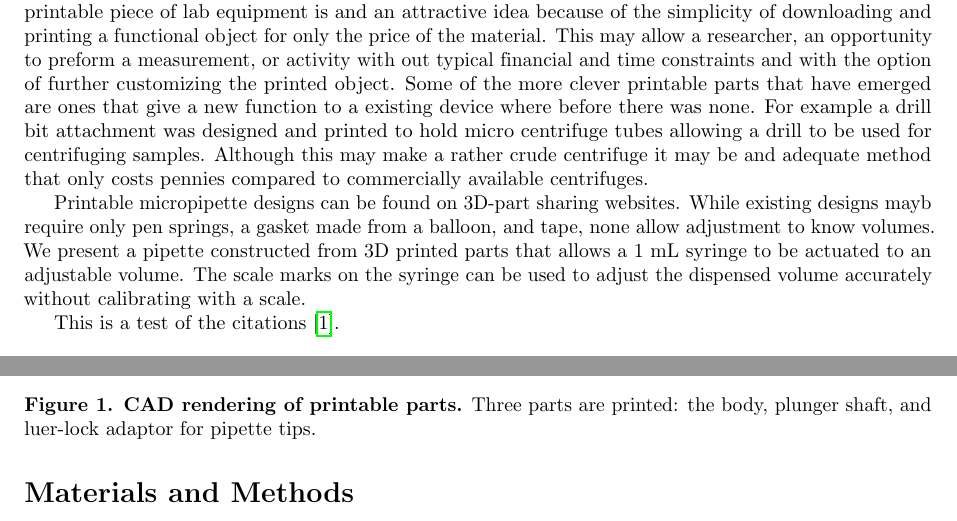
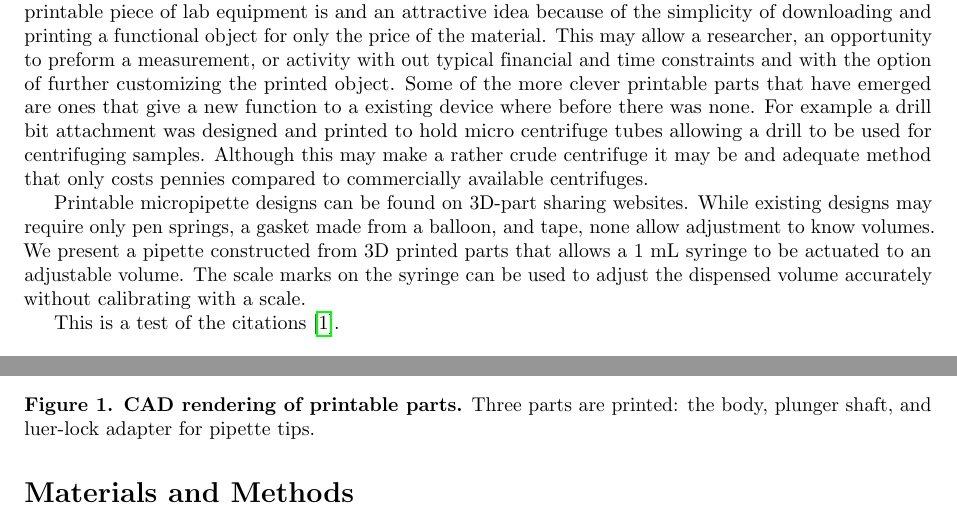
Before and after one commit to Biological-Microsystems-Laboratory/micropipette, a LaTeX document (publish/plos_template.tex): two parts of pages 1 and 2 of 3, joined at a grey line, cut so that both start at the same text. Compiled offline with pdfLaTeX.

Commit message:
updated outline

```diff
--- a/publish/plos_template.tex
+++ b/publish/plos_template.tex
@@ -184,7 +184,7 @@ For example a drill bit attachment was designed and printed to hold micro centri
 Although this may make a rather crude centrifuge it may be and adequate method that only costs pennies compared to commercially available centrifuges.
 
 Printable micropipette designs can be found on 3D-part sharing websites.
-While existing designs mayb require only pen springs, a gasket made from a balloon, and tape, none allow adjustment to know volumes.
+While existing designs may require only pen springs, a gasket made from a balloon, and tape, none allow adjustment to know volumes.
 We present a pipette constructed from 3D printed parts that allows a 1 mL syringe to be actuated to an adjustable volume.
 The scale marks on the syringe can be used to adjust the dispensed volume accurately without calibrating with a scale.
 
@@ -249,7 +249,7 @@ This is a test of the citations \cite{oppegard2010}.
 \begin{figure}
 \includegraphics[scale=0.4]{figure-images/rendering-assembly4.png} % take image out for final manuscript
 \caption{
-{\bf CAD rendering of printable parts.}  Three parts are printed: the body, plunger shaft, and luer-lock adaptor for pipette tips.
+{\bf CAD rendering of printable parts.}  Three parts are printed: the body, plunger shaft, and luer-lock adapter for pipette tips.
 }
 \label{CAD-render-figure}
 \end{figure}
```
